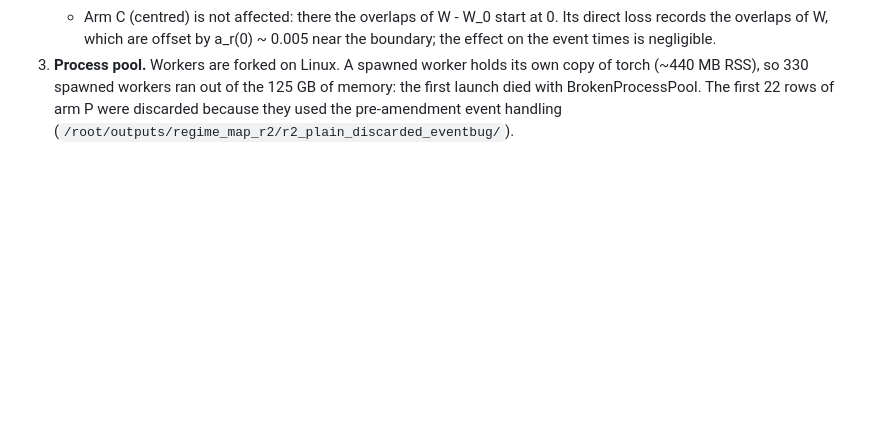
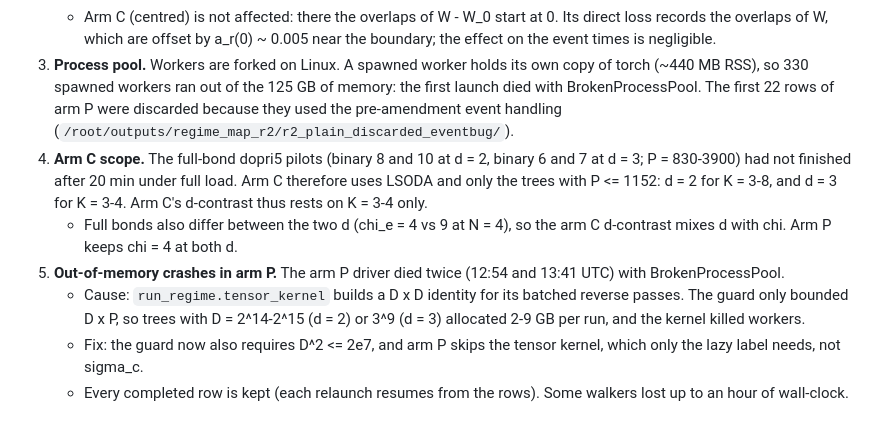
Before and after one commit to seamus-fallows/TTN-regimes, a Markdown page: notes/regime_map.md, the part around the change. GitHub-like rendering; blank space fills up the shorter version.

Commit message:
regime-map round 2: amendments 4-5 (arm C scope, OOM cause)
Co-Authored-By: Claude Opus 5.5 <noreply@anthropic.com>

```diff
--- a/notes/regime_map.md
+++ b/notes/regime_map.md
@@ -896,3 +896,18 @@ runs do not finish, the report gives the largest K reached and how the run time
    (~440 MB RSS), so 330 spawned workers ran out of the 125 GB of memory: the first launch died with
    BrokenProcessPool. The first 22 rows of arm P were discarded because they used the pre-amendment
    event handling (`/root/outputs/regime_map_r2/r2_plain_discarded_eventbug/`).
+4. **Arm C scope.** The full-bond dopri5 pilots (binary 8 and 10 at d = 2, binary 6 and 7 at d = 3;
+   P = 830-3900) had not finished after 20 min under full load. Arm C therefore uses LSODA and only
+   the trees with P <= 1152: d = 2 for K = 3-8, and d = 3 for K = 3-4. Arm C's d-contrast thus rests on
+   K = 3-4 only.
+   - Full bonds also differ between the two d (chi_e = 4 vs 9 at N = 4), so the arm C d-contrast mixes
+     d with chi. Arm P keeps chi = 4 at both d.
+5. **Out-of-memory crashes in arm P.** The arm P driver died twice (12:54 and 13:41 UTC) with
+   BrokenProcessPool.
+   - Cause: `run_regime.tensor_kernel` builds a D x D identity for its batched reverse passes. The
+     guard only bounded D x P, so trees with D = 2^14-2^15 (d = 2) or 3^9 (d = 3) allocated 2-9 GB per
+     run, and the kernel killed workers.
+   - Fix: the guard now also requires D^2 <= 2e7, and arm P skips the tensor kernel, which only the
+     lazy label needs, not sigma_c.
+   - Every completed row is kept (each relaunch resumes from the rows). Some walkers lost up to an hour
+     of wall-clock.
```
